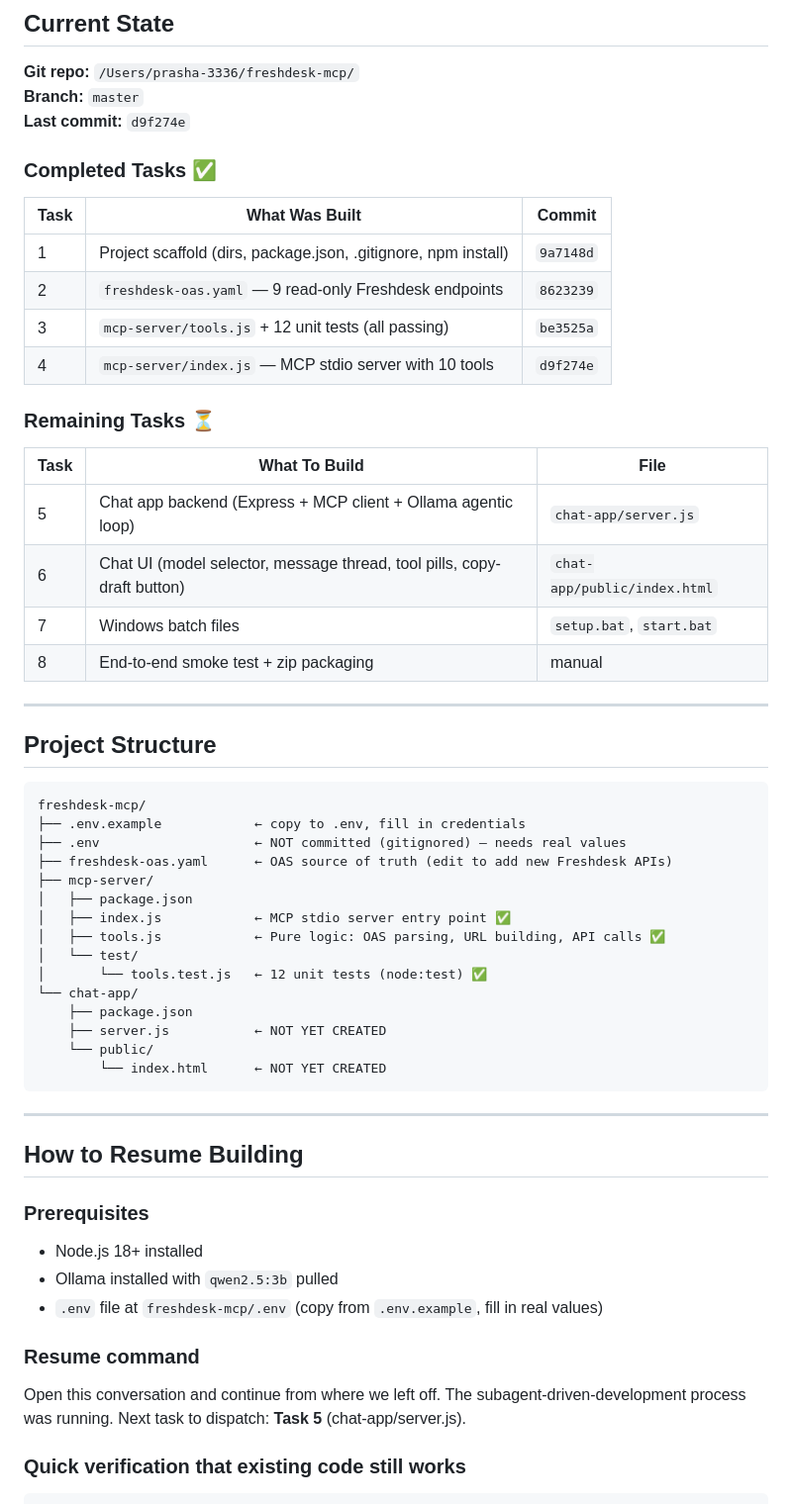
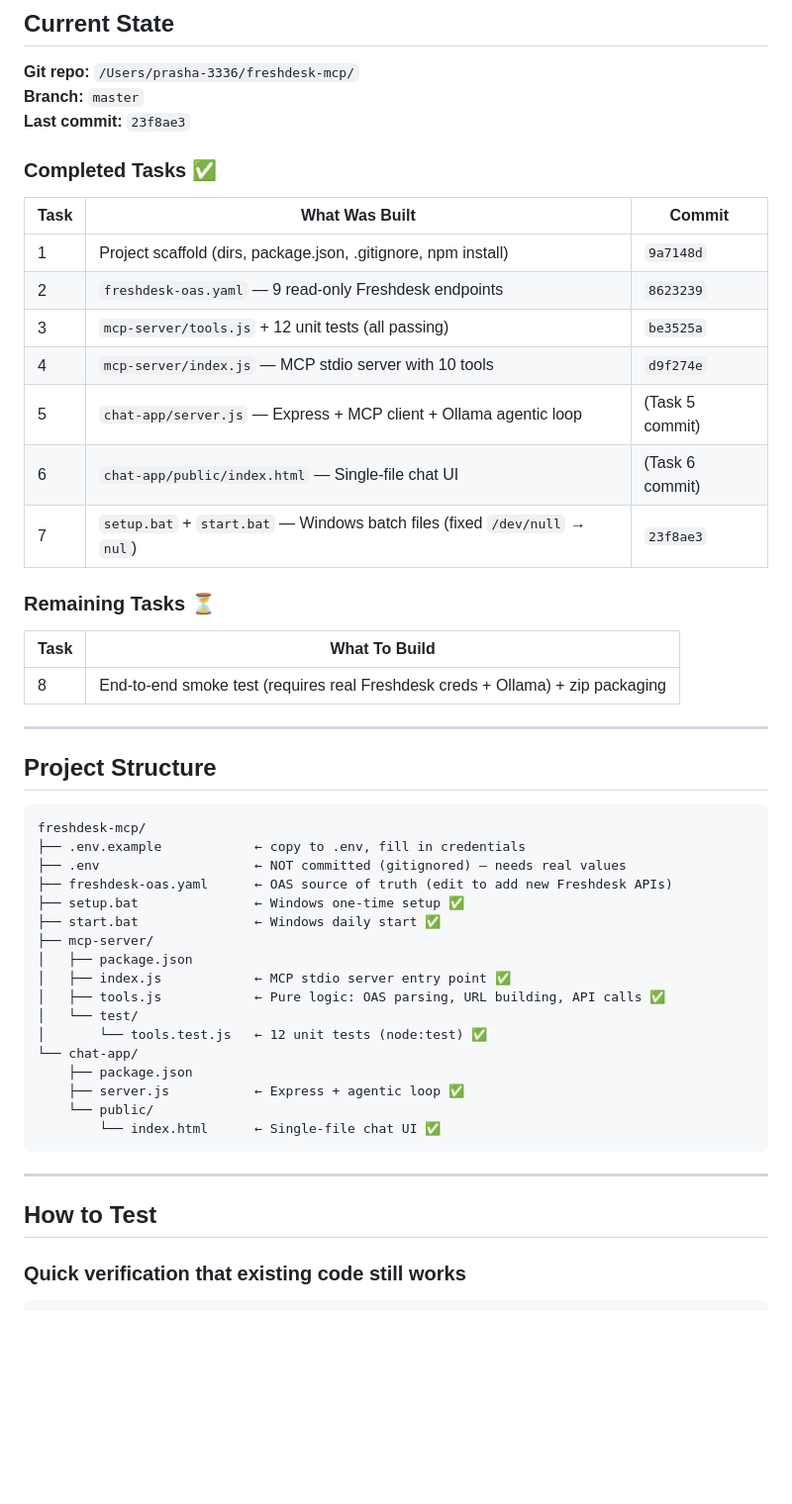
Before and after one commit to prashaanth1993/FreshDeskMCP, a Markdown page: HANDOFF.md, the part around one of its changes. Shown at 99% size. Drawn GitHub-style; blank space fills up the shorter version.

````diff
--- a/HANDOFF.md
+++ b/HANDOFF.md
@@ -16,7 +16,7 @@ A Windows-packaged chat application for Freshdesk support agents. A local LLM (q
 
 **Git repo:** `/Users/prasha-3336/freshdesk-mcp/`
 **Branch:** `master`
-**Last commit:** `d9f274e`
+**Last commit:** `23f8ae3`
 
 ### Completed Tasks ✅
 
@@ -26,15 +26,15 @@ A Windows-packaged chat application for Freshdesk support agents. A local LLM (q
 | 2 | `freshdesk-oas.yaml` — 9 read-only Freshdesk endpoints | `8623239` |
 | 3 | `mcp-server/tools.js` + 12 unit tests (all passing) | `be3525a` |
 | 4 | `mcp-server/index.js` — MCP stdio server with 10 tools | `d9f274e` |
+| 5 | `chat-app/server.js` — Express + MCP client + Ollama agentic loop | (Task 5 commit) |
+| 6 | `chat-app/public/index.html` — Single-file chat UI | (Task 6 commit) |
+| 7 | `setup.bat` + `start.bat` — Windows batch files (fixed `/dev/null` → `nul`) | `23f8ae3` |
 
 ### Remaining Tasks ⏳
 
-| Task | What To Build | File |
-|------|--------------|------|
-| 5 | Chat app backend (Express + MCP client + Ollama agentic loop) | `chat-app/server.js` |
-| 6 | Chat UI (model selector, message thread, tool pills, copy-draft button) | `chat-app/public/index.html` |
-| 7 | Windows batch files | `setup.bat`, `start.bat` |
-| 8 | End-to-end smoke test + zip packaging | manual |
+| Task | What To Build |
+|------|--------------|
+| 8 | End-to-end smoke test (requires real Freshdesk creds + Ollama) + zip packaging |
 
 ---
 
@@ -45,6 +45,8 @@ freshdesk-mcp/
 ├── .env.example            ← copy to .env, fill in credentials
 ├── .env                    ← NOT committed (gitignored) — needs real values
 ├── freshdesk-oas.yaml      ← OAS source of truth (edit to add new Freshdesk APIs)
+├── setup.bat               ← Windows one-time setup ✅
+├── start.bat               ← Windows daily start ✅
 ├── mcp-server/
 │   ├── package.json
 │   ├── index.js            ← MCP stdio server entry point ✅
@@ -53,22 +55,14 @@ freshdesk-mcp/
 │       └── tools.test.js   ← 12 unit tests (node:test) ✅
 └── chat-app/
     ├── package.json
-    ├── server.js           ← NOT YET CREATED
+    ├── server.js           ← Express + agentic loop ✅
     └── public/
-        └── index.html      ← NOT YET CREATED
+        └── index.html      ← Single-file chat UI ✅
 ```
 
 ---
 
-## How to Resume Building
-
-### Prerequisites
-- Node.js 18+ installed
-- Ollama installed with `qwen2.5:3b` pulled
-- `.env` file at `freshdesk-mcp/.env` (copy from `.env.example`, fill in real values)
-
-### Resume command
-Open this conversation and continue from where we left off. The subagent-driven-development process was running. Next task to dispatch: **Task 5** (chat-app/server.js).
+## How to Test
 
 ### Quick verification that existing code still works
 ```bash
````
Also changed, not shown: other parts of HANDOFF.md (+16 -33 lines).
